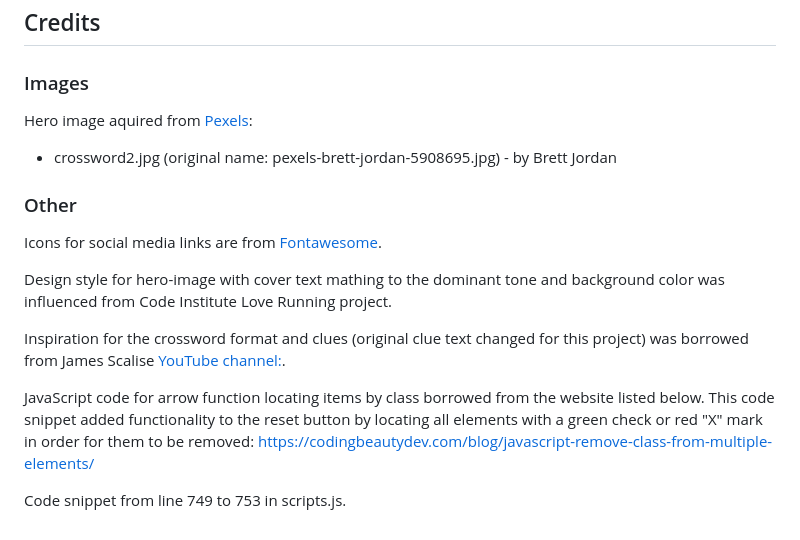
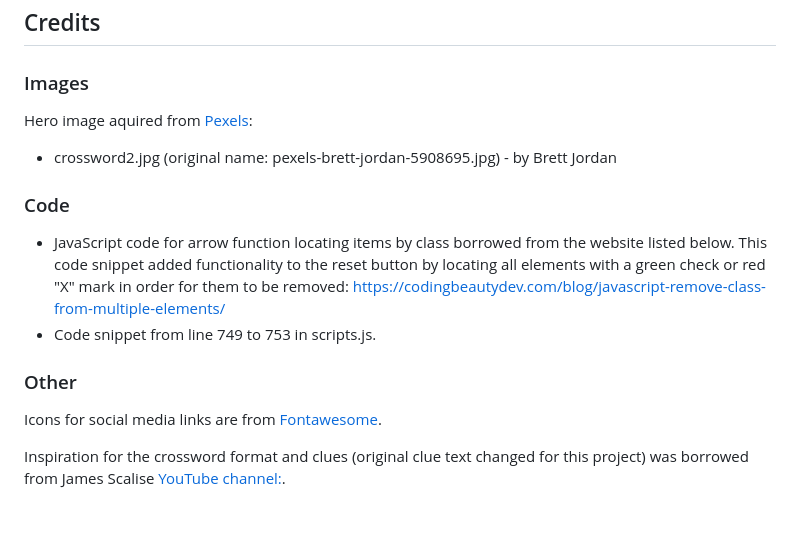
Before and after one commit to sven-cork/crossword, a Markdown page: README.md, the part around the change. Rendered like a GitHub page.

Commit message:
further adjustments to readme.md

```diff
--- a/README.md
+++ b/README.md
@@ -215,15 +215,14 @@ Hero image aquired from [Pexels](#pexels.com):
  - crossword2.jpg (original name: pexels-brett-jordan-5908695.jpg) - by Brett Jordan
 
 
+### Code
+- JavaScript code for arrow function locating items by class borrowed from the website listed below. This code snippet added functionality to the reset button by locating all elements with a green check or red "X" mark in order for them to be removed:
+https://codingbeautydev.com/blog/javascript-remove-class-from-multiple-elements/
+- Code snippet from line 749 to 753 in scripts.js.
+
+
 ### Other
 
 Icons for social media links are from [Fontawesome](https://fontawesome.com/).
 
-Design style for hero-image with cover text mathing to the dominant tone and background color was influenced from Code Institute Love Running project.
-
 Inspiration for the crossword format and clues (original clue text changed for this project) was borrowed from James Scalise [YouTube channel:](https://www.youtube.com/watch?v=_KunjDXYYYg&ab_channel=JamesScalise).
-
-JavaScript code for arrow function locating items by class borrowed from the website listed below. This code snippet added functionality to the reset button by locating all elements with a green check or red "X" mark in order for them to be removed:
-https://codingbeautydev.com/blog/javascript-remove-class-from-multiple-elements/
-
-Code snippet from line 749 to 753 in scripts.js.
```
